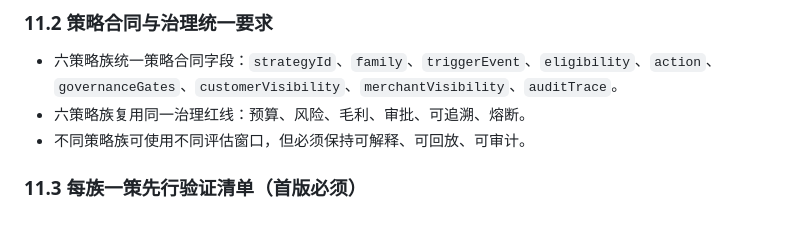
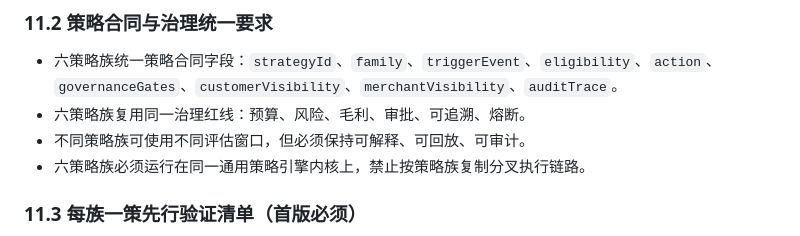
Before and after one commit to LiPlayer/MealQuest, a Markdown page: docs/specs/mealquest-spec.md, the part around the change. Drawn GitHub-style.

```diff
--- a/docs/specs/mealquest-spec.md
+++ b/docs/specs/mealquest-spec.md
@@ -321,6 +321,7 @@
 - 六策略族统一策略合同字段：`strategyId`、`family`、`triggerEvent`、`eligibility`、`action`、`governanceGates`、`customerVisibility`、`merchantVisibility`、`auditTrace`。
 - 六策略族复用同一治理红线：预算、风险、毛利、审批、可追溯、熔断。
 - 不同策略族可使用不同评估窗口，但必须保持可解释、可回放、可审计。
+- 六策略族必须运行在同一通用策略引擎内核上，禁止按策略族复制分叉执行链路。
 
 ### 11.3 每族一策先行验证清单（首版必须）
 
```
Also changed, not shown: docs/roadmap.md (+32 -2 lines).
